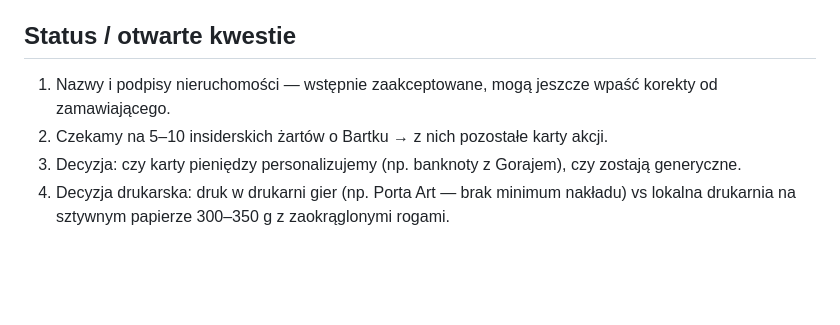
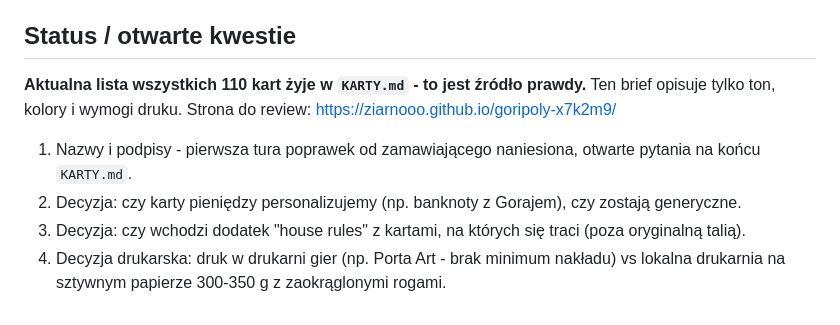
Before and after one commit to ziarnooo/goripoly-x7k2m9, a Markdown page: goripoly-brief.md, the part around the change. Drawn GitHub-style; blank space fills up the shorter version.

Commit message:
Brief wskazuje KARTY.md jako zrodlo prawdy + link do strony

```diff
--- a/goripoly-brief.md
+++ b/goripoly-brief.md
@@ -102,7 +102,9 @@ Pozostałe akcje do spersonalizowania w tym samym duchu: Czynsz (per kolor), Czy
 
 ## Status / otwarte kwestie
 
-1. Nazwy i podpisy nieruchomości — wstępnie zaakceptowane, mogą jeszcze wpaść korekty od zamawiającego.
-2. Czekamy na 5–10 insiderskich żartów o Bartku → z nich pozostałe karty akcji.
-3. Decyzja: czy karty pieniędzy personalizujemy (np. banknoty z Gorajem), czy zostają generyczne.
-4. Decyzja drukarska: druk w drukarni gier (np. Porta Art — brak minimum nakładu) vs lokalna drukarnia na sztywnym papierze 300–350 g z zaokrąglonymi rogami.
+**Aktualna lista wszystkich 110 kart żyje w `KARTY.md` - to jest źródło prawdy.** Ten brief opisuje tylko ton, kolory i wymogi druku. Strona do review: https://ziarnooo.github.io/goripoly-x7k2m9/
+
+1. Nazwy i podpisy - pierwsza tura poprawek od zamawiającego naniesiona, otwarte pytania na końcu `KARTY.md`.
+2. Decyzja: czy karty pieniędzy personalizujemy (np. banknoty z Gorajem), czy zostają generyczne.
+3. Decyzja: czy wchodzi dodatek "house rules" z kartami, na których się traci (poza oryginalną talią).
+4. Decyzja drukarska: druk w drukarni gier (np. Porta Art - brak minimum nakładu) vs lokalna drukarnia na sztywnym papierze 300-350 g z zaokrąglonymi rogami.
```
